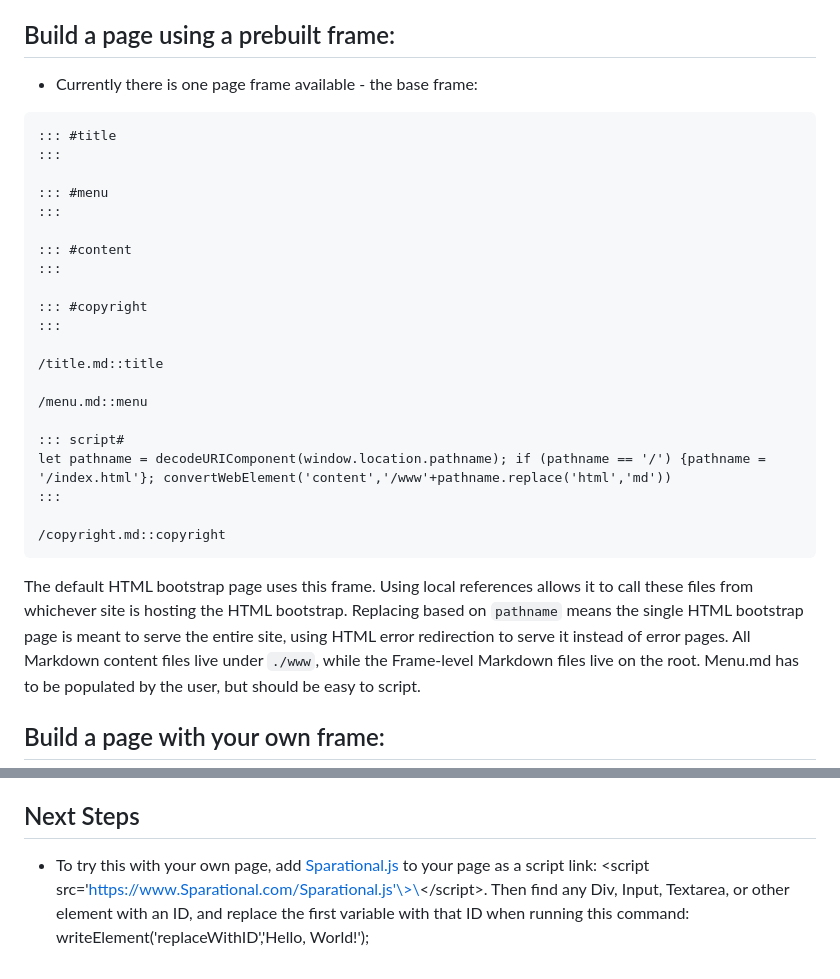
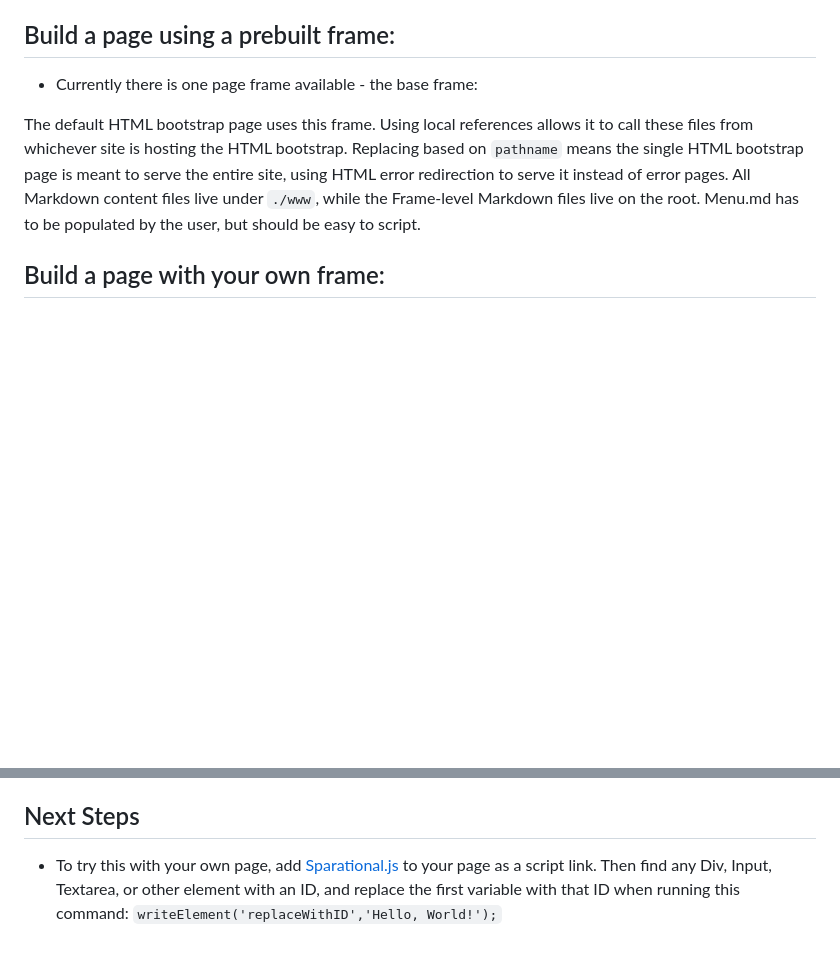
Before and after one commit to Gilgamech/SPArational, a Markdown page: www/index.md, 2 parts joined by grey strips. Rendered like a GitHub page; blank space fills up the shorter version.

Commit message:
Remove code block and script tag, for troubleshooting.

````diff
--- a/www/index.md
+++ b/www/index.md
@@ -55,30 +55,6 @@ HTML stub should be like 12 lines: Doctype, open HTML, open Head, maybe a couple
 ## Build a page using a prebuilt frame:
 
 - Currently there is one page frame available - the base frame:
-
-```
-::: #title
-:::
-
-::: #menu
-:::
-
-::: #content
-:::
-
-::: #copyright
-:::
-
-/title.md::title
-
-/menu.md::menu
-
-::: script#
-let pathname = decodeURIComponent(window.location.pathname); if (pathname == '/') {pathname = '/index.html'}; convertWebElement('content','/www'+pathname.replace('html','md'))
-:::
-
-/copyright.md::copyright
-```
 
 The default HTML bootstrap page uses this frame. Using local references allows it to call these files from whichever site is hosting the HTML bootstrap. Replacing based on `pathname` means the single HTML bootstrap page is meant to serve the entire site, using HTML error redirection to serve it instead of error pages. All Markdown content files live under `./www`, while the Frame-level Markdown files live on the root. Menu.md has to be populated by the user, but should be easy to script.
 
@@ -147,4 +123,4 @@ Use Sparational tools including readElement to pull data from divs and other ele
 
 ## Next Steps
 
-- To try this with your own page, add [Sparational.js](https://www.Sparational.com/Sparational.js) to your page as a script link: \<script src='https://www.Sparational.com/Sparational.js'\>\</script\>. Then find any Div, Input, Textarea, or other element with an ID, and replace the first variable with that ID when running this command: writeElement('replaceWithID','Hello, World!');
+- To try this with your own page, add [Sparational.js](https://www.Sparational.com/Sparational.js) to your page as a script link. Then find any Div, Input, Textarea, or other element with an ID, and replace the first variable with that ID when running this command: `writeElement('replaceWithID','Hello, World!');`
````
